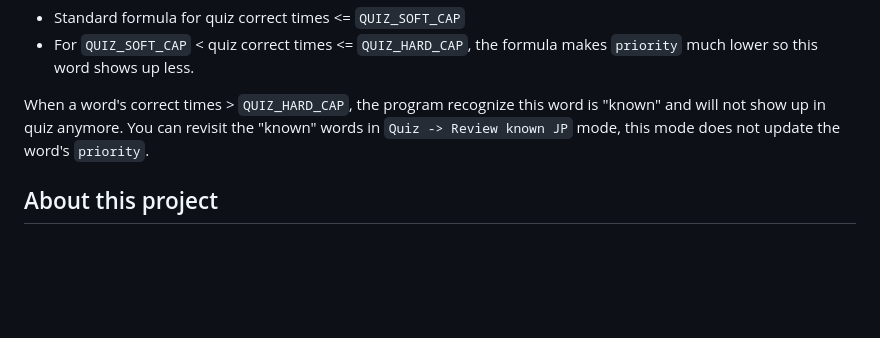
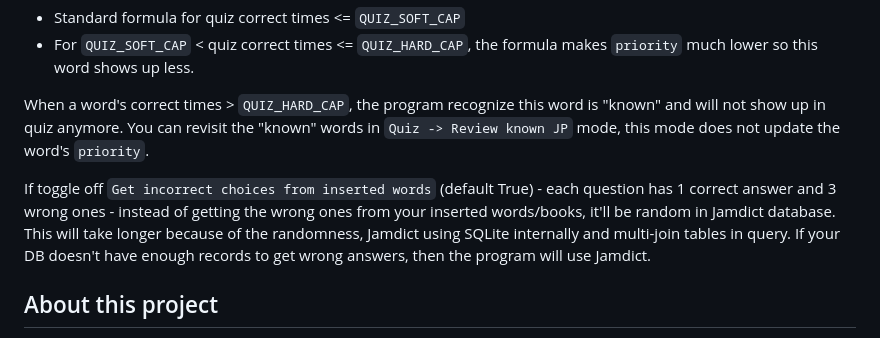
Before and after one commit to linanthon/jpapp2, a Markdown page: Readme.md, the part around the change. Drawn GitHub-style; blank space fills up the shorter version.

Commit message:
add toggle get incorrect choice for readme

```diff
--- a/Readme.md
+++ b/Readme.md
@@ -107,6 +107,8 @@ There are 2 formulas to calulate `priority`:
 
 When a word's correct times > `QUIZ_HARD_CAP`, the program recognize this word is "known" and will not show up in quiz anymore. You can revisit the "known" words in `Quiz -> Review known JP` mode, this mode does not update the word's `priority`.
 
+If toggle off `Get incorrect choices from inserted words` (default True) - each question has 1 correct answer and 3 wrong ones - instead of getting the wrong ones from your inserted words/books, it'll be random in Jamdict database. This will take longer because of the randomness, Jamdict using SQLite internally and multi-join tables in query. If your DB doesn't have enough records to get wrong answers, then the program will use Jamdict.
+
 ## About this project
 Motivation: JP learning apps usually have their own learning path, and it might not focus on the user desire aspect or gives the user the words they want. This JP learning program only practice the user the documents they put in, so they learn exactly what they want. If you're wondering what if you don't want to input anything and just learn, those apps exist.
 
```
